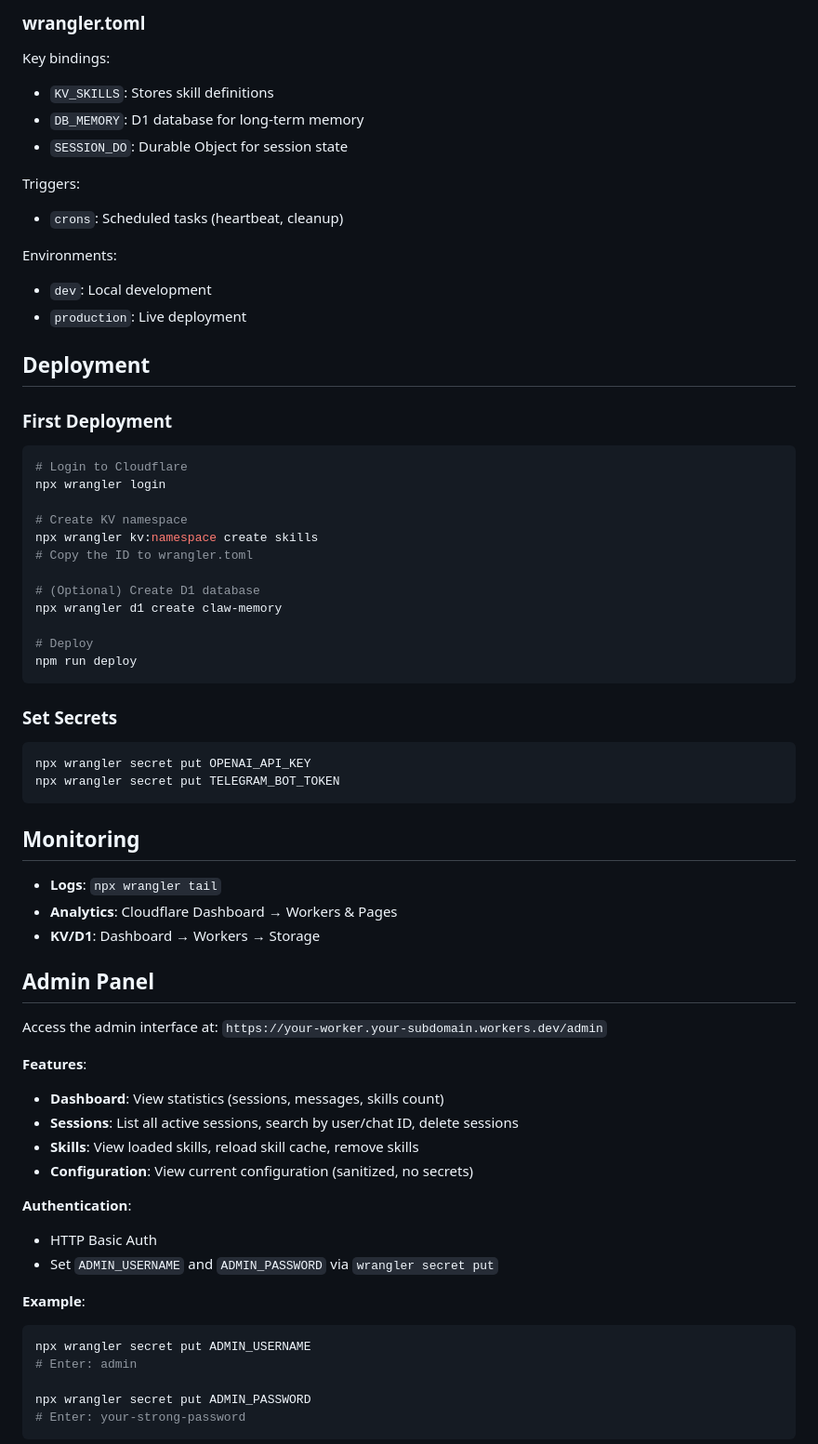
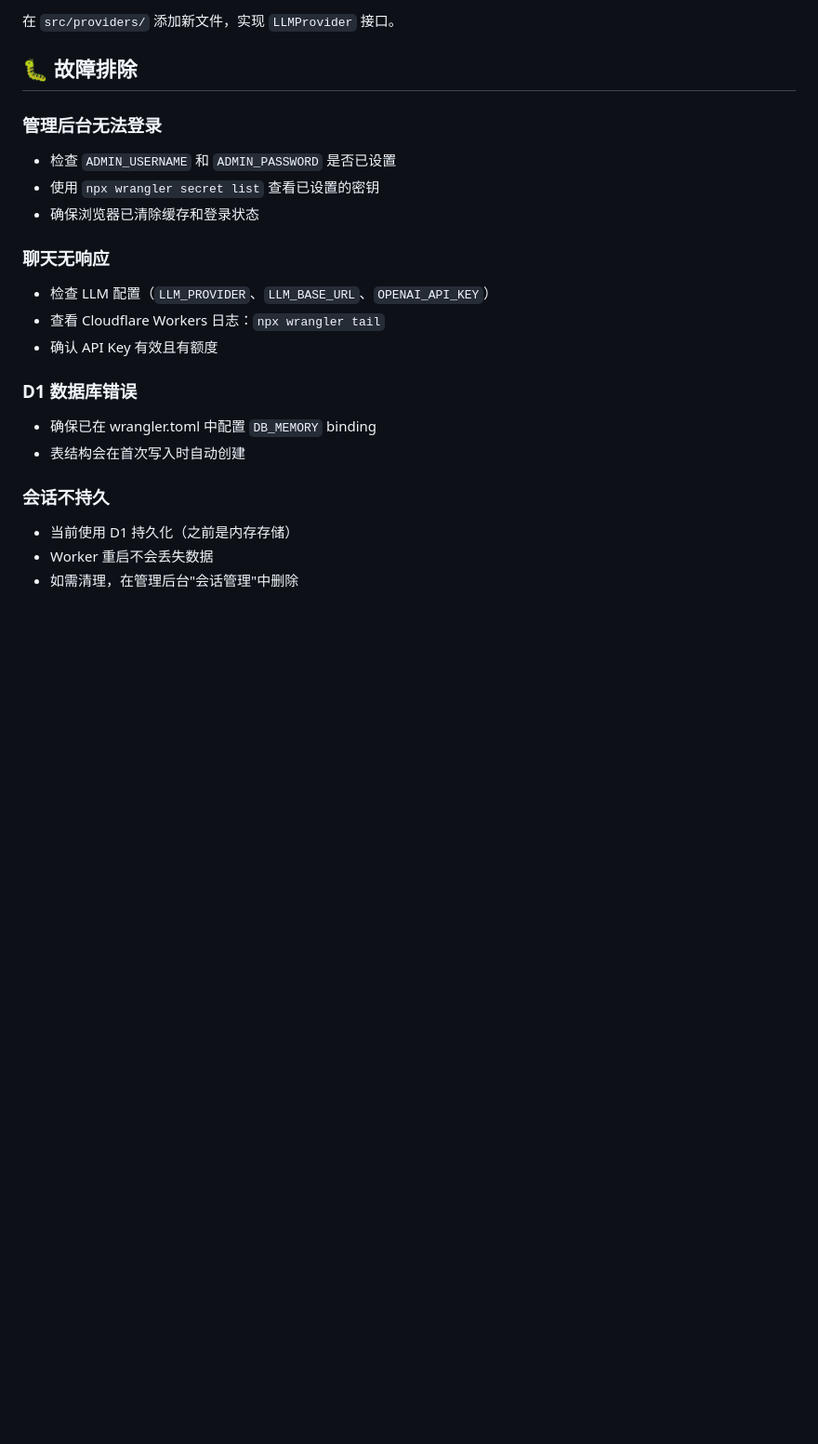
Before and after one commit to kobex95/claw-bot-cloudflare, a Markdown page: README.md, the part around one of its changes. Shown at 93% size. Drawn GitHub-style; blank space fills up the shorter version.

````diff
--- a/README.md
+++ b/README.md
@@ -167,70 +169,28 @@ export const mySkill = {
 
-### wrangler.toml
+在 `src/providers/` 添加新文件，实现 `LLMProvider` 接口。
 
-Key bindings:
-- `KV_SKILLS`: Stores skill definitions
-- `DB_MEMORY`: D1 database for long-term memory
-- `SESSION_DO`: Durable Object for session state
+## 🐛 故障排除
 
-Triggers:
-- `crons`: Scheduled tasks (heartbeat, cleanup)
+### 管理后台无法登录
 
-Environments:
-- `dev`: Local development
-- `production`: Live deployment
+- 检查 `ADMIN_USERNAME` 和 `ADMIN_PASSWORD` 是否已设置
+- 使用 `npx wrangler secret list` 查看已设置的密钥
+- 确保浏览器已清除缓存和登录状态
 
-## Deployment
+### 聊天无响应
 
-### First Deployment
+- 检查 LLM 配置（`LLM_PROVIDER`、`LLM_BASE_URL`、`OPENAI_API_KEY`）
+- 查看 Cloudflare Workers 日志：`npx wrangler tail`
+- 确认 API Key 有效且有额度
 
-```bash
-# Login to Cloudflare
-npx wrangler login
+### D1 数据库错误
 
-# Create KV namespace
-npx wrangler kv:namespace create skills
-# Copy the ID to wrangler.toml
+- 确保已在 wrangler.toml 中配置 `DB_MEMORY` binding
+- 表结构会在首次写入时自动创建
 
-# (Optional) Create D1 database
-npx wrangler d1 create claw-memory
+### 会话不持久
 
-# Deploy
-npm run deploy
-```
+- 当前使用 D1 持久化（之前是内存存储）
+- Worker 重启不会丢失数据
+- 如需清理，在管理后台"会话管理"中删除
 
-### Set Secrets
-
-```bash
-npx wrangler secret put OPENAI_API_KEY
-npx wrangler secret put TELEGRAM_BOT_TOKEN
-```
-
-## Monitoring
-
-- **Logs**: `npx wrangler tail`
-- **Analytics**: Cloudflare Dashboard → Workers & Pages
-- **KV/D1**: Dashboard → Workers → Storage
-
-## Admin Panel
-
-Access the admin interface at: `https://your-worker.your-subdomain.workers.dev/admin`
-
-**Features**:
-- **Dashboard**: View statistics (sessions, messages, skills count)
-- **Sessions**: List all active sessions, search by user/chat ID, delete sessions
-- **Skills**: View loaded skills, reload skill cache, remove skills
-- **Configuration**: View current configuration (sanitized, no secrets)
-
-**Authentication**:
-- HTTP Basic Auth
-- Set `ADMIN_USERNAME` and `ADMIN_PASSWORD` via `wrangler secret put`
-
-**Example**:
-```bash
-npx wrangler secret put ADMIN_USERNAME
-# Enter: admin
-
-npx wrangler secret put ADMIN_PASSWORD
-# Enter: your-strong-password
-```
-
````
Also changed, not shown: other parts of README.md (+135 -167 lines).
